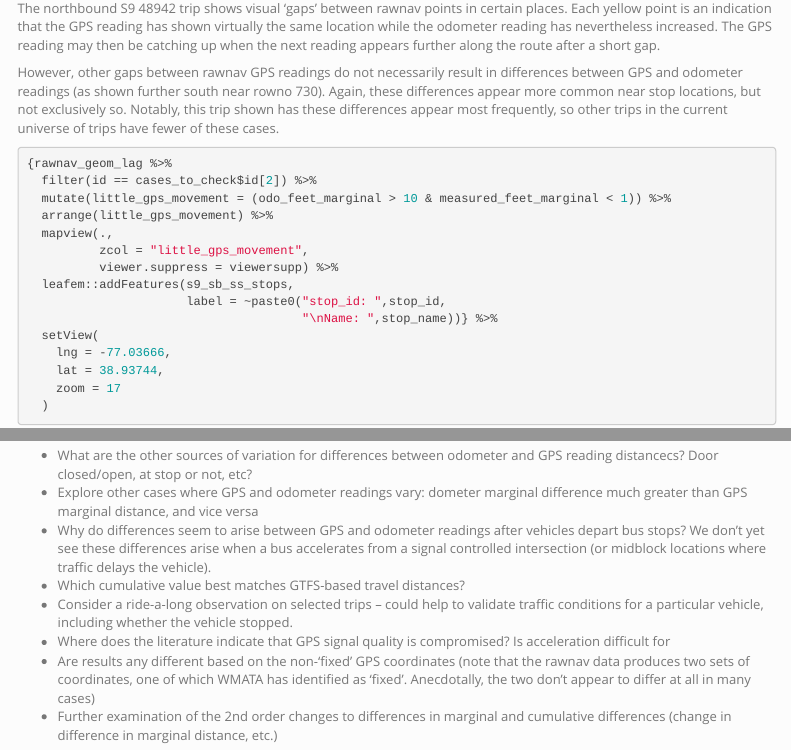
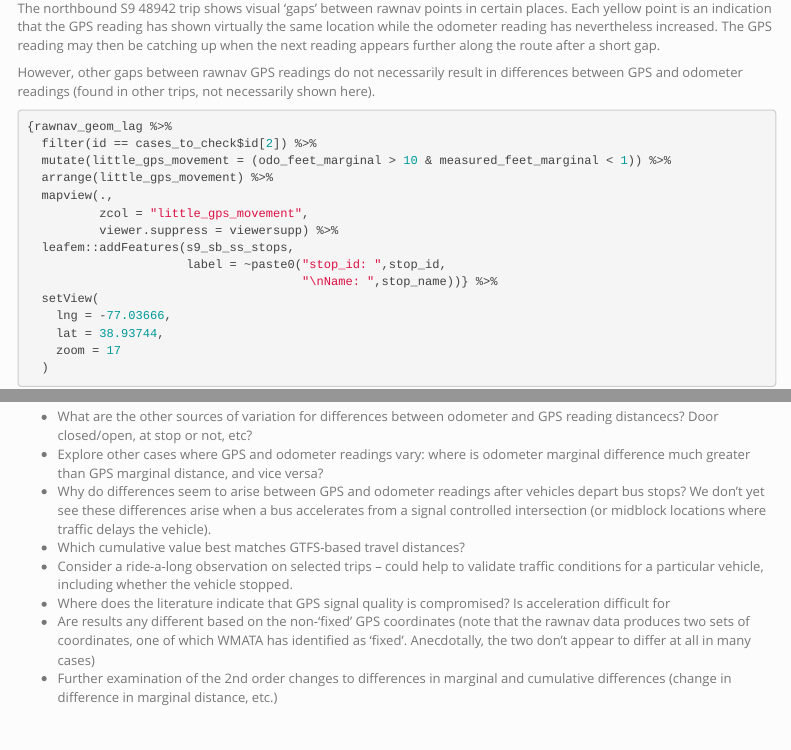
Before and after one commit to wmata-plan/WMATA_AVL, an R Markdown document (src/R/99-explore-q4-odo-gps-dist.Rmd): the page in a window 1100 px wide, from 5410 px down, and a second part further down, joined at a grey line. Rendered offline with R 4.5, knitr and Pandoc, with nearby package versions; some code elsewhere in the file could not run offline; menus at the side of the page are left out; column names are cleaned by a stand-in for the janitor package.

Commit message:
Fixing typo in text from when example used was different.

````diff
--- a/src/R/99-explore-q4-odo-gps-dist.Rmd
+++ b/src/R/99-explore-q4-odo-gps-dist.Rmd
@@ -314,7 +314,7 @@ cases_to_check
 
 The northbound S9 48942 trip shows visual 'gaps' between rawnav points in certain places. Each yellow point is an indication that the GPS reading has shown virtually the same location while the odometer reading has nevertheless increased. The GPS reading may then be catching up when the next reading appears further along the route after a short gap.
 
-However, other gaps between rawnav GPS readings do not necessarily result in differences between GPS and odometer readings (as shown further south near rowno 730). Again, these differences appear more common near stop locations, but not exclusively so. Notably, this trip shown has these differences appear most frequently, so other trips in the current universe of trips have fewer of these cases.
+However, other gaps between rawnav GPS readings do not necessarily result in differences between GPS and odometer readings (found in other trips, not necessarily shown here).
 
 ```{r message=FALSE, warning=FALSE}
 
@@ -396,7 +396,7 @@ At this time, use of the odometer distance reading for speed and distance calcul
 #### For possible further research
 
 * What are the other sources of variation for differences between odometer and GPS reading distancecs? Door closed/open, at stop or not, etc?
-* Explore other cases where GPS and odometer readings vary: dometer marginal difference much greater than GPS marginal distance, and vice versa
+* Explore other cases where GPS and odometer readings vary: where is odometer marginal difference much greater than GPS marginal distance, and vice versa?
 * Why do differences seem to arise between GPS and odometer readings after vehicles depart bus stops? We don't yet see these differences arise when a bus accelerates from a signal controlled intersection (or midblock locations where traffic delays the vehicle).
 * Which cumulative value best matches GTFS-based travel distances?
 * Consider a ride-a-long observation on selected trips -- could help to validate traffic conditions for a particular vehicle, including whether the vehicle stopped.
````
